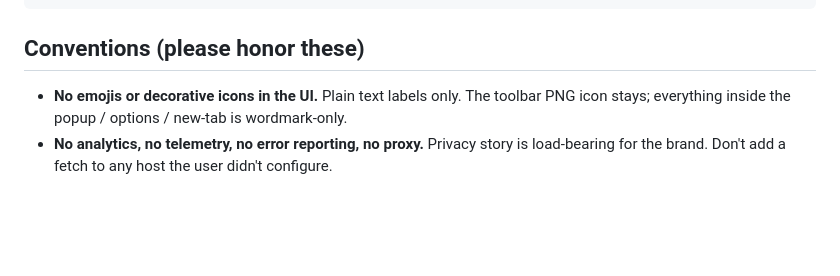
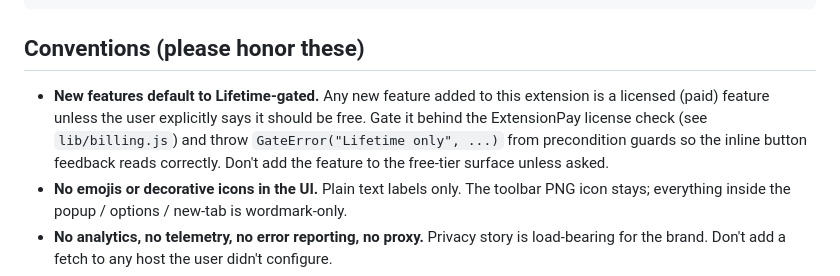
Before and after one commit to shpwrck/Tab-Triage-AI, a Markdown page: CLAUDE.md, the part around the change. Drawn GitHub-style; blank space fills up the shorter version.

Commit message:
Default new features to Lifetime-gated in agent conventions

```diff
--- a/CLAUDE.md
+++ b/CLAUDE.md
@@ -36,6 +36,7 @@ scripts/package.sh       whitelist zip builder, verifies manifest references
 
 ## Conventions (please honor these)
 
+- **New features default to Lifetime-gated.** Any new feature added to this extension is a licensed (paid) feature unless the user explicitly says it should be free. Gate it behind the ExtensionPay license check (see `lib/billing.js`) and throw `GateError("Lifetime only", ...)` from precondition guards so the inline button feedback reads correctly. Don't add the feature to the free-tier surface unless asked.
 - **No emojis or decorative icons in the UI.** Plain text labels only. The toolbar PNG icon stays; everything inside the popup / options / new-tab is wordmark-only.
 - **No analytics, no telemetry, no error reporting, no proxy.** Privacy story is load-bearing for the brand. Don't add a fetch to any host the user didn't configure.
 - **Always fast-forward `main` after pushing the feature branch.** Sequence is: commit on `claude/marketplace-product-builder-cT0ip` → push → `git checkout main && git merge --ff-only && git push origin main → git checkout` back. (In this sandbox the harness proxy 503s on main pushes; the user pushes main from their own machine.)
```
